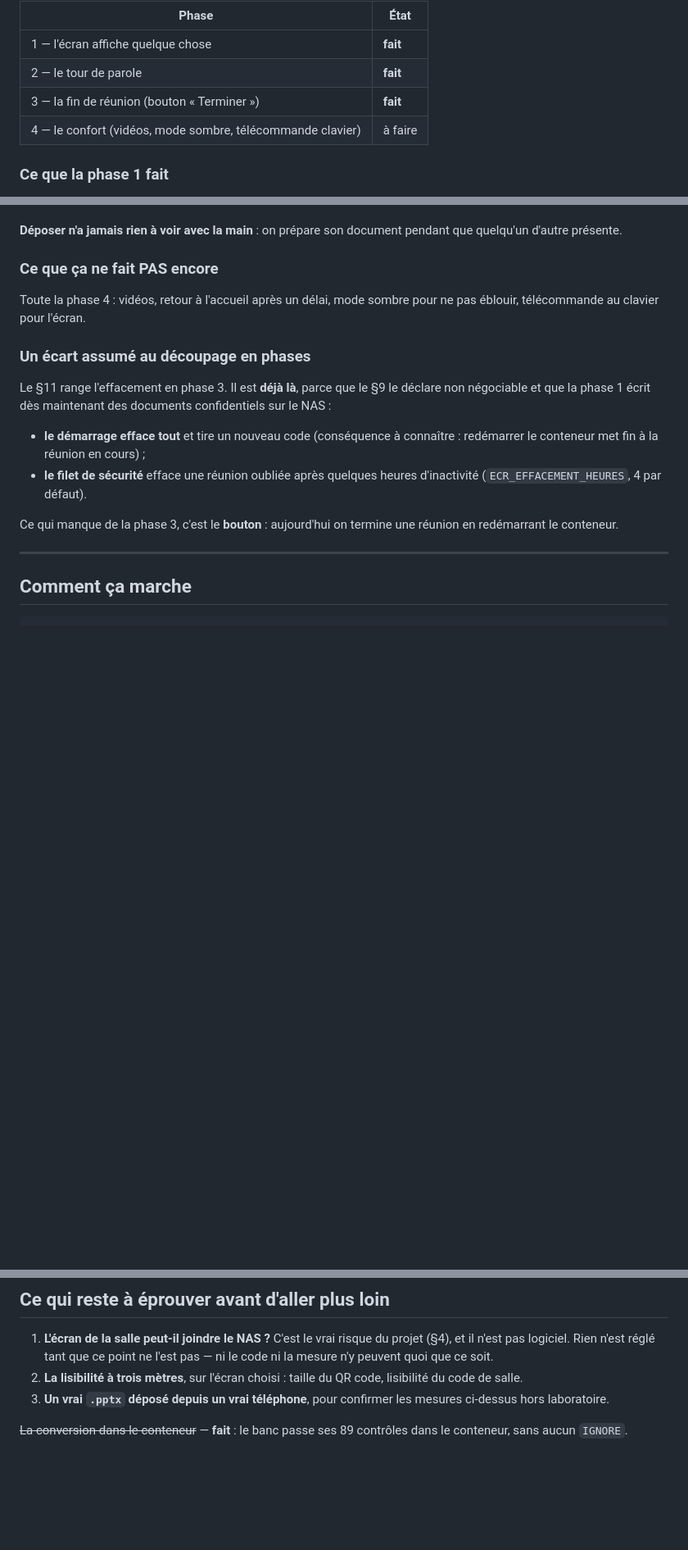
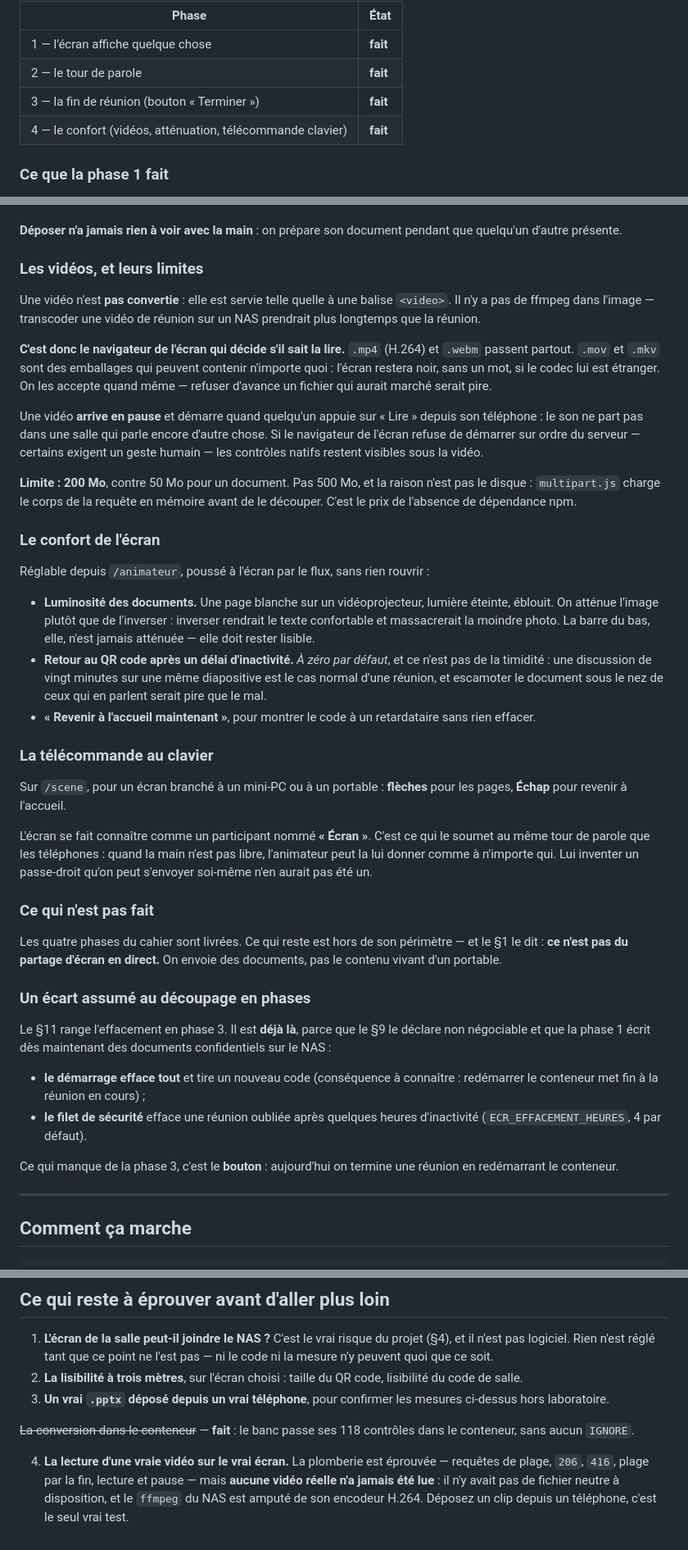
Before and after one commit to jmarcgwada/ecran-partage, a Markdown page: README.md, 3 parts joined by grey strips. Shown at 82% size. Drawn GitHub-style; blank space fills up the shorter version.

Commit message:
README : les vidéos et leurs limites, le confort de l'écran, la télécommande
Co-Authored-By: Claude Opus 5 <noreply@anthropic.com>

```diff
--- a/README.md
+++ b/README.md
@@ -23,7 +23,7 @@ réunion : un participant dépose, le document apparaît.
 | 1 — l'écran affiche quelque chose | **fait** |
 | 2 — le tour de parole | **fait** |
 | 3 — la fin de réunion (bouton « Terminer ») | **fait** |
-| 4 — le confort (vidéos, mode sombre, télécommande clavier) | à faire |
+| 4 — le confort (vidéos, atténuation, télécommande clavier) | **fait** |
 
 ### Ce que la phase 1 fait
 
@@ -62,10 +62,58 @@ Un **réglage**, pas une hiérarchie (§5), qui se bascule depuis `/animateur` :
 **Déposer n'a jamais rien à voir avec la main** : on prépare son document
 pendant que quelqu'un d'autre présente.
 
-### Ce que ça ne fait PAS encore
+### Les vidéos, et leurs limites
 
-Toute la phase 4 : vidéos, retour à l'accueil après un délai, mode sombre pour
-ne pas éblouir, télécommande au clavier pour l'écran.
+Une vidéo n'est **pas convertie** : elle est servie telle quelle à une balise
+`<video>`. Il n'y a pas de ffmpeg dans l'image — transcoder une vidéo de réunion
+sur un NAS prendrait plus longtemps que la réunion.
+
+**C'est donc le navigateur de l'écran qui décide s'il sait la lire.** `.mp4`
+(H.264) et `.webm` passent partout. `.mov` et `.mkv` sont des emballages qui
+peuvent contenir n'importe quoi : l'écran restera noir, sans un mot, si le codec
+lui est étranger. On les accepte quand même — refuser d'avance un fichier qui
+aurait marché serait pire.
+
+Une vidéo **arrive en pause** et démarre quand quelqu'un appuie sur « Lire »
+depuis son téléphone : le son ne part pas dans une salle qui parle encore
+d'autre chose. Si le navigateur de l'écran refuse de démarrer sur ordre du
+serveur — certains exigent un geste humain — les contrôles natifs restent
+visibles sous la vidéo.
+
+**Limite : 200 Mo**, contre 50 Mo pour un document. Pas 500 Mo, et la raison
+n'est pas le disque : `multipart.js` charge le corps de la requête en mémoire
+avant de le découper. C'est le prix de l'absence de dépendance npm.
+
+### Le confort de l'écran
+
+Réglable depuis `/animateur`, poussé à l'écran par le flux, sans rien rouvrir :
+
+- **Luminosité des documents.** Une page blanche sur un vidéoprojecteur, lumière
+  éteinte, éblouit. On atténue l'image plutôt que de l'inverser : inverser
+  rendrait le texte confortable et massacrerait la moindre photo. La barre du
+  bas, elle, n'est jamais atténuée — elle doit rester lisible.
+- **Retour au QR code après un délai d'inactivité.** *À zéro par défaut*, et ce
+  n'est pas de la timidité : une discussion de vingt minutes sur une même
+  diapositive est le cas normal d'une réunion, et escamoter le document sous le
+  nez de ceux qui en parlent serait pire que le mal.
+- **« Revenir à l'accueil maintenant »**, pour montrer le code à un retardataire
+  sans rien effacer.
+
+### La télécommande au clavier
+
+Sur `/scene`, pour un écran branché à un mini-PC ou à un portable : **flèches**
+pour les pages, **Échap** pour revenir à l'accueil.
+
+L'écran se fait connaître comme un participant nommé **« Écran »**. C'est ce qui
+le soumet au même tour de parole que les téléphones : quand la main n'est pas
+libre, l'animateur peut la lui donner comme à n'importe qui. Lui inventer un
+passe-droit qu'on peut s'envoyer soi-même n'en aurait pas été un.
+
+### Ce qui n'est pas fait
+
+Les quatre phases du cahier sont livrées. Ce qui reste est hors de son périmètre
+— et le §1 le dit : **ce n'est pas du partage d'écran en direct.** On envoie des
+documents, pas le contenu vivant d'un portable.
 
 ### Un écart assumé au découpage en phases
 
@@ -278,5 +332,11 @@ d'attaquer la phase 2.
 3. **Un vrai `.pptx` déposé depuis un vrai téléphone**, pour confirmer les
    mesures ci-dessus hors laboratoire.
 
-~~La conversion dans le conteneur~~ — **fait** : le banc passe ses 89 contrôles
+~~La conversion dans le conteneur~~ — **fait** : le banc passe ses 118 contrôles
 dans le conteneur, sans aucun `IGNORE`.
+
+4. **La lecture d'une vraie vidéo sur le vrai écran.** La plomberie est éprouvée
+   — requêtes de plage, `206`, `416`, plage par la fin, lecture et pause — mais
+   **aucune vidéo réelle n'a jamais été lue** : il n'y avait pas de fichier
+   neutre à disposition, et le `ffmpeg` du NAS est amputé de son encodeur H.264.
+   Déposez un clip depuis un téléphone, c'est le seul vrai test.
```
Also changed, not shown: other parts of README.md (+7 -1 lines).
